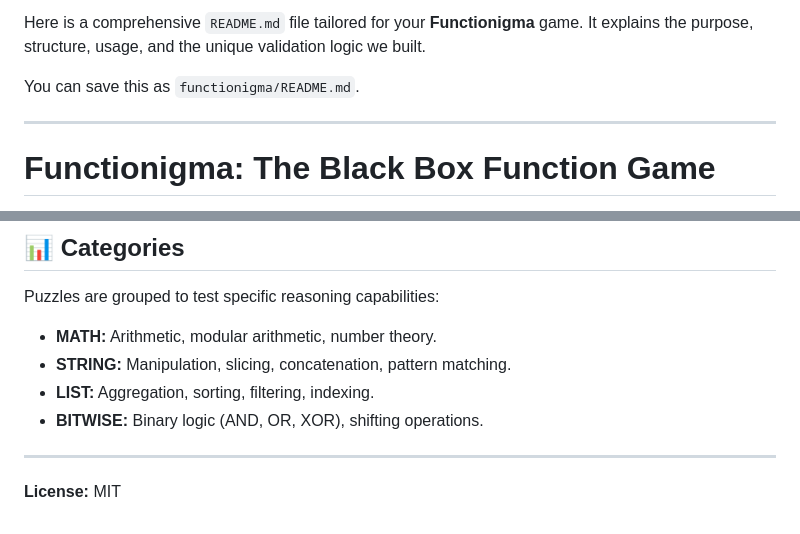
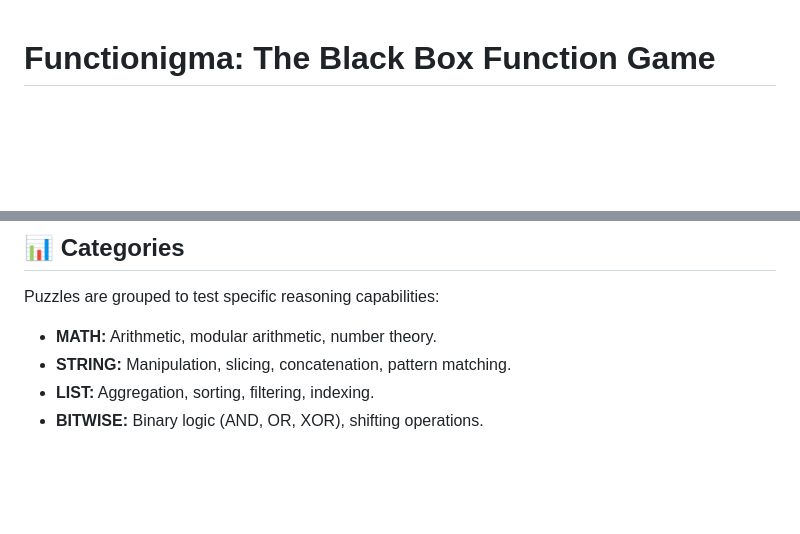
Before and after one commit to mohiuddinshahrukh/Shahrukh_clem_IM, a Markdown page: clemgame-template/functionigma/README.md, 2 parts joined by grey strips. Rendered like a GitHub page; blank space fills up the shorter version.

Commit message:
Update README.md for Functionigma game
Removed introductory text and license section from README.

```diff
--- a/clemgame-template/functionigma/readme.md
+++ b/clemgame-template/functionigma/README.md
@@ -1,9 +1,3 @@
-Here is a comprehensive `README.md` file tailored for your **Functionigma** game. It explains the purpose, structure, usage, and the unique validation logic we built.
-
-You can save this as `functionigma/README.md`.
-
----
-
 # Functionigma: The Black Box Function Game
 
 **Functionigma** is a dialogue-based puzzle game benchmark for the [Clembench](https://github.com/clembench/clembench) framework. In this game, an AI Model (the **Guesser**) acts as a scientist trying to infer the logic of a hidden Python function by probing it with inputs and observing the outputs.
@@ -104,7 +98,3 @@ Puzzles are grouped to test specific reasoning capabilities:
 * **STRING:** Manipulation, slicing, concatenation, pattern matching.
 * **LIST:** Aggregation, sorting, filtering, indexing.
 * **BITWISE:** Binary logic (AND, OR, XOR), shifting operations.
-
----
-
-**License:** MIT
```
